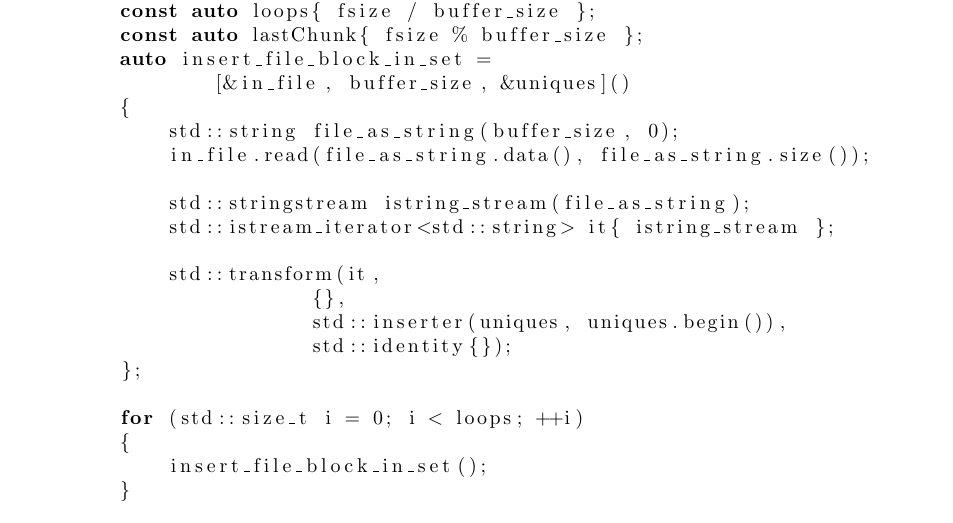
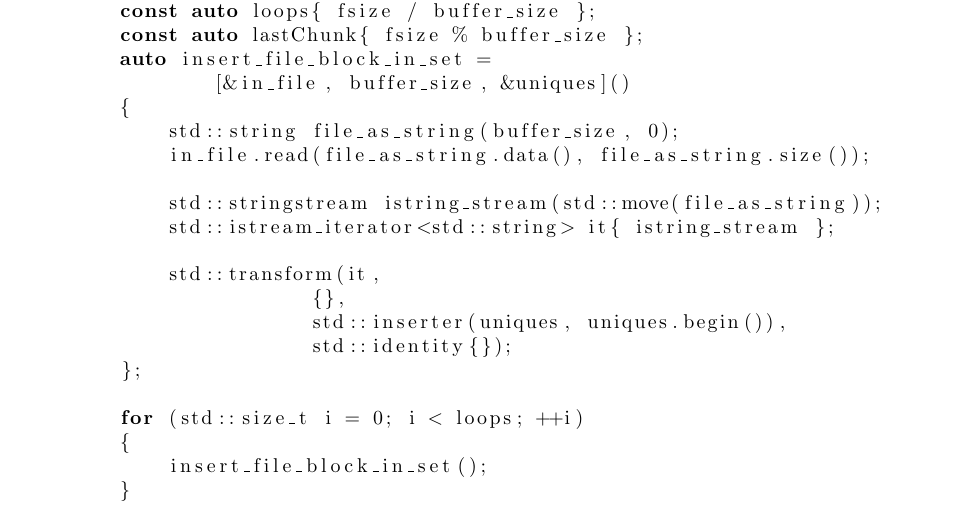
Before and after one commit to FlorinChertes/ex603_mcp_001, a LaTeX document (documentation/read_file/read_file.tex): part of page 5 of 8, cut so that both start at the same text. Compiled offline with pdfLaTeX.

Commit message:
small change in documentation

```diff
--- a/documentation/read_file/read_file.tex
+++ b/documentation/read_file/read_file.tex
@@ -144,7 +144,7 @@ std::size_t count_words_from_file_read_in_blocks(
 	    std::string file_as_string(buffer_size, 0);
             in_file.read(file_as_string.data(), file_as_string.size());
 
-            std::stringstream istring_stream(file_as_string);
+            std::stringstream istring_stream(std::move(file_as_string));
             std::istream_iterator<std::string> it{ istring_stream };
 
             std::transform(it,
```
Also changed, not shown: documentation/read_file/read_file.pdf.
